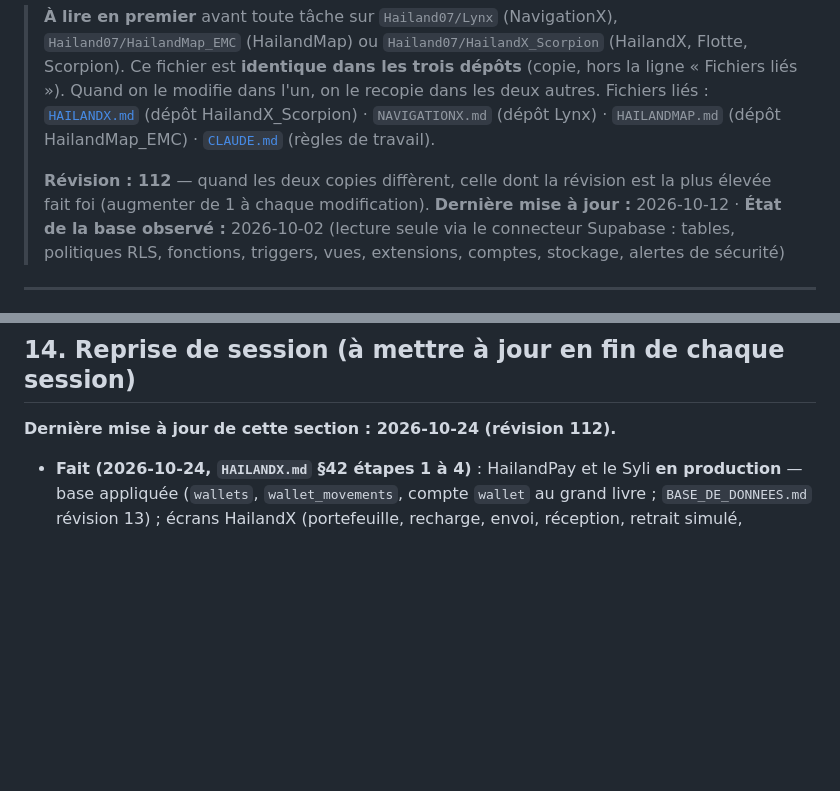
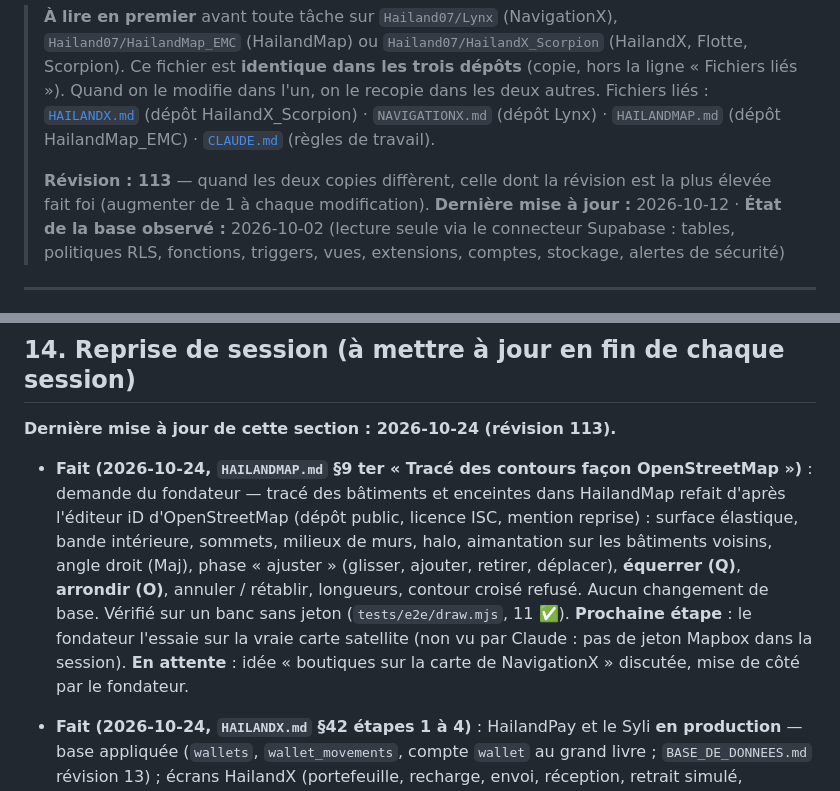
Before and after one commit to Hailand07/HailandX_Scorpion, a Markdown page: ECOSYSTEME_HAILAND.md, 2 parts joined by grey strips. Drawn GitHub-style; blank space fills up the shorter version.

Commit message:
docs: écosystème révision 113 (tracé façon OpenStreetMap dans HailandMap)
Co-Authored-By: Claude Opus 5.5 <noreply@anthropic.com>
Claude-Session: https://claude.ai/code/session_01S6Cv1fmsdWUXavmuGfuJpU

```diff
--- a/ECOSYSTEME_HAILAND.md
+++ b/ECOSYSTEME_HAILAND.md
@@ -4,7 +4,7 @@
 > Ce fichier est **identique dans les trois dépôts** (copie, hors la ligne « Fichiers liés »). Quand on le modifie dans l'un, on le recopie dans les deux autres.
 > Fichiers liés : [`HAILANDX.md`](./HAILANDX.md) (dépôt HailandX_Scorpion) · `NAVIGATIONX.md` (dépôt Lynx) · `HAILANDMAP.md` (dépôt HailandMap_EMC) · [`CLAUDE.md`](./CLAUDE.md) (règles de travail).
 >
-> **Révision : 112** — quand les deux copies diffèrent, celle dont la révision est la plus élevée fait foi (augmenter de 1 à chaque modification).
+> **Révision : 113** — quand les deux copies diffèrent, celle dont la révision est la plus élevée fait foi (augmenter de 1 à chaque modification).
 > **Dernière mise à jour :** 2026-10-12 · **État de la base observé :** 2026-10-02 (lecture seule via le connecteur Supabase : tables, politiques RLS, fonctions, triggers, vues, extensions, comptes, stockage, alertes de sécurité)
 
 ---
@@ -448,7 +448,9 @@ Gravité : 🔴 critique · 🟠 important · 🟡 à corriger
 
 ## 14. Reprise de session (à mettre à jour en fin de chaque session)
 
-**Dernière mise à jour de cette section : 2026-10-24 (révision 112).**
+**Dernière mise à jour de cette section : 2026-10-24 (révision 113).**
+
+- **Fait (2026-10-24, `HAILANDMAP.md` §9 ter « Tracé des contours façon OpenStreetMap »)** : demande du fondateur — tracé des bâtiments et enceintes dans HailandMap refait d'après l'éditeur iD d'OpenStreetMap (dépôt public, licence ISC, mention reprise) : surface élastique, bande intérieure, sommets, milieux de murs, halo, aimantation sur les bâtiments voisins, angle droit (Maj), phase « ajuster » (glisser, ajouter, retirer, déplacer), **équerrer (Q)**, **arrondir (O)**, annuler / rétablir, longueurs, contour croisé refusé. Aucun changement de base. Vérifié sur un banc sans jeton (`tests/e2e/draw.mjs`, 11 ✅). **Prochaine étape** : le fondateur l'essaie sur la vraie carte satellite (non vu par Claude : pas de jeton Mapbox dans la session). **En attente** : idée « boutiques sur la carte de NavigationX » discutée, mise de côté par le fondateur.
 
 - **Fait (2026-10-24, `HAILANDX.md` §42 étapes 1 à 4)** : HailandPay et le Syli **en production** — base appliquée (`wallets`, `wallet_movements`, compte `wallet` au grand livre ; `BASE_DE_DONNEES.md` révision 13) ; écrans HailandX (portefeuille, recharge, envoi, réception, retrait simulé, paiement à la commande), Vendeur, Flotte, Console ; **essai complet joué en production** (accord du fondateur) : montants et équilibre justes, 8 refus attendus ; données gardées, recette de retrait `HailandX_Scorpion/supabase/maintenance/2026-10-24_essai_syli.md`. Corrections H1 à H5 **appliquées en production** (`2026-11-01_hailandpay_corrections_essai.sql`) ; **règle décidée** : un litige tranché pour l'acheteur avec remboursement total rend aussi les **frais de livraison** (repris à la boutique) et **remet les articles en stock**, quel que soit le moyen de paiement. **Prochaine étape** : le fondateur essaie les écrans avec ses comptes ; plus tard, brancher un vrai moyen de paiement.
 
```
Also changed, not shown: HAILANDX.md (+1 -0 lines).
